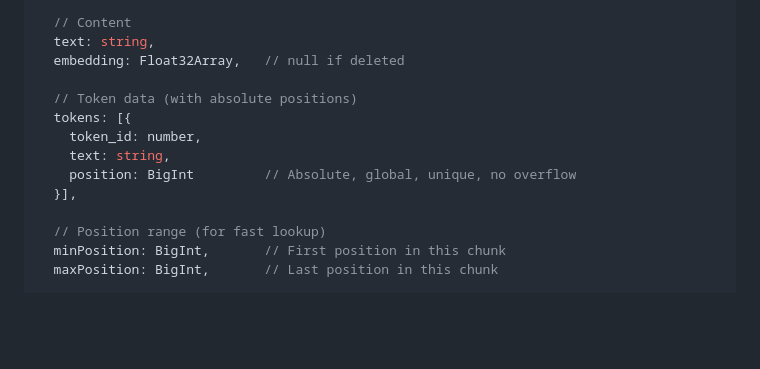
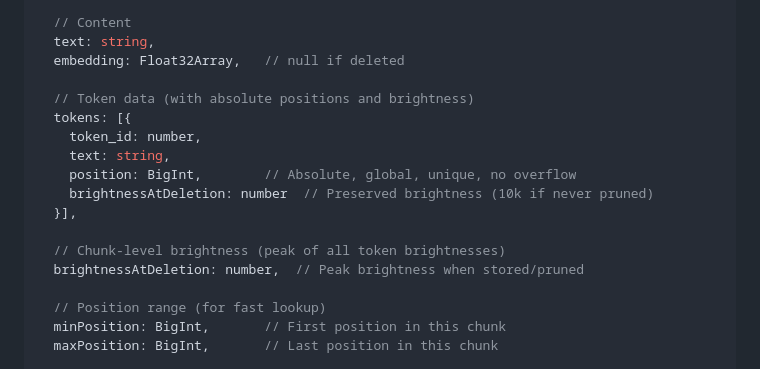
Before and after one commit to RecursiveRabbit/halo_weave, a Markdown page: docs/MULTI_WINDOW_ARCHITECTURE.md, the part around one of its changes. Drawn GitHub-style; blank space fills up the shorter version.

```diff
--- a/docs/MULTI_WINDOW_ARCHITECTURE.md
+++ b/docs/MULTI_WINDOW_ARCHITECTURE.md
@@ -61,12 +61,16 @@
   text: string,
   embedding: Float32Array,   // null if deleted
 
-  // Token data (with absolute positions)
+  // Token data (with absolute positions and brightness)
   tokens: [{
     token_id: number,
     text: string,
-    position: BigInt         // Absolute, global, unique, no overflow
+    position: BigInt,        // Absolute, global, unique, no overflow
+    brightnessAtDeletion: number  // Preserved brightness (10k if never pruned)
   }],
+
+  // Chunk-level brightness (peak of all token brightnesses)
+  brightnessAtDeletion: number,  // Peak brightness when stored/pruned
 
   // Position range (for fast lookup)
   minPosition: BigInt,       // First position in this chunk
```
Also changed, not shown: other parts of docs/MULTI_WINDOW_ARCHITECTURE.md (+50 -28 lines).
